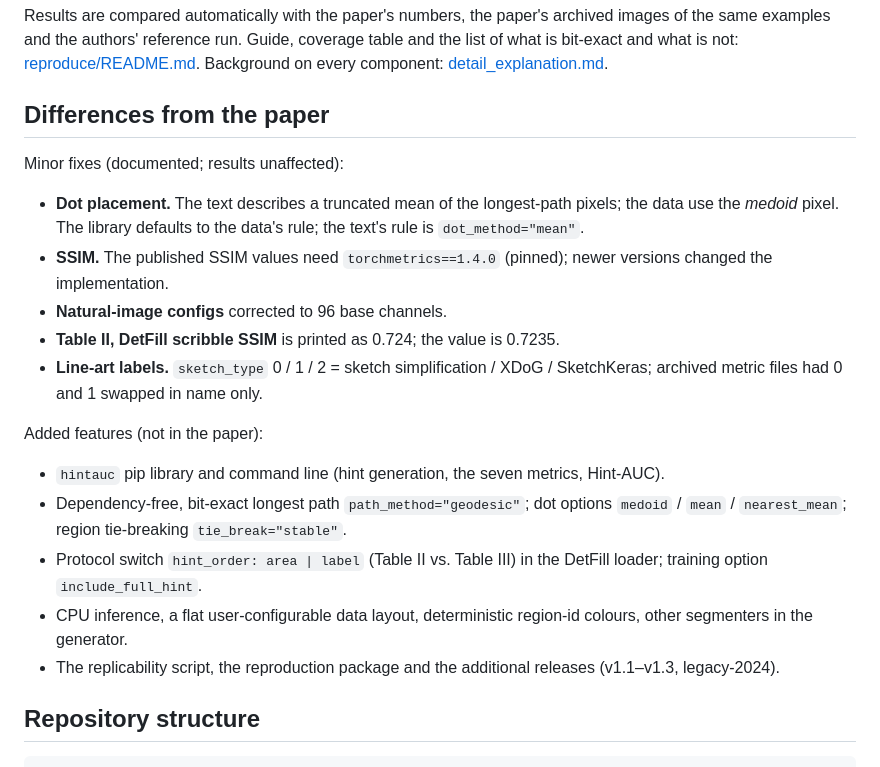
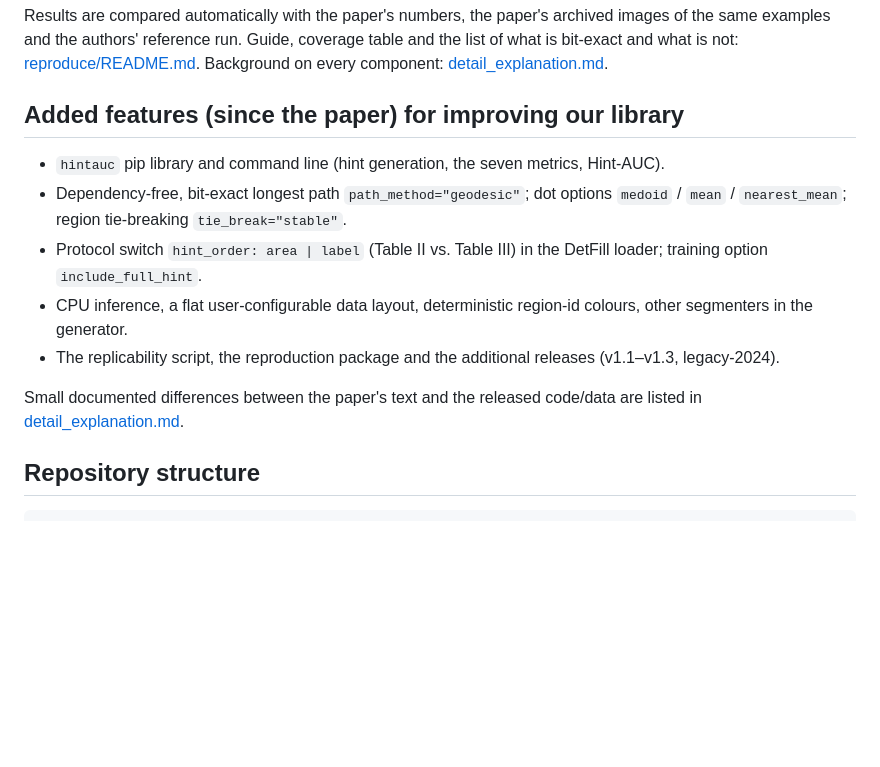
Before and after one commit to MADONOKOUKI/DetFill-with-DHT, a Markdown page: README.md, the part around the change. Drawn GitHub-style; blank space fills up the shorter version.

Commit message:
README: single added-features section; move the fixes list to detail_explanation.md

```diff
--- a/README.md
+++ b/README.md
@@ -87,19 +87,7 @@ Results are compared automatically with the paper's numbers, the paper's archive
 authors' reference run. Guide, coverage table and the list of what is bit-exact and what is not:
 [reproduce/README.md](reproduce/README.md). Background on every component: [detail_explanation.md](detail_explanation.md).
 
-## Differences from the paper
-
-Minor fixes (documented; results unaffected):
-
-- **Dot placement.** The text describes a truncated mean of the longest-path pixels; the data use the *medoid* pixel.
-  The library defaults to the data's rule; the text's rule is `dot_method="mean"`.
-- **SSIM.** The published SSIM values need `torchmetrics==1.4.0` (pinned); newer versions changed the implementation.
-- **Natural-image configs** corrected to 96 base channels.
-- **Table II, DetFill scribble SSIM** is printed as 0.724; the value is 0.7235.
-- **Line-art labels.** `sketch_type` 0 / 1 / 2 = sketch simplification / XDoG / SketchKeras; archived metric files had
-  0 and 1 swapped in name only.
-
-Added features (not in the paper):
+## Added features (since the paper) for improving our library
 
 - `hintauc` pip library and command line (hint generation, the seven metrics, Hint-AUC).
 - Dependency-free, bit-exact longest path `path_method="geodesic"`; dot options `medoid` / `mean` / `nearest_mean`;
@@ -107,6 +95,9 @@ Added features (not in the paper):
 - Protocol switch `hint_order: area | label` (Table II vs. Table III) in the DetFill loader; training option `include_full_hint`.
 - CPU inference, a flat user-configurable data layout, deterministic region-id colours, other segmenters in the generator.
 - The replicability script, the reproduction package and the additional releases (v1.1–v1.3, legacy-2024).
+
+Small documented differences between the paper's text and the released code/data are listed in
+[detail_explanation.md](detail_explanation.md#changes-relative-to-the-paper).
 
 ## Repository structure
 
```
